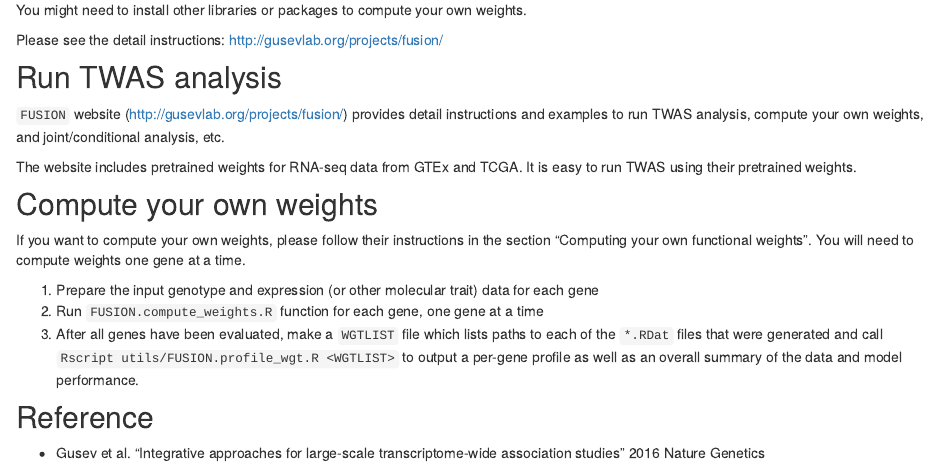
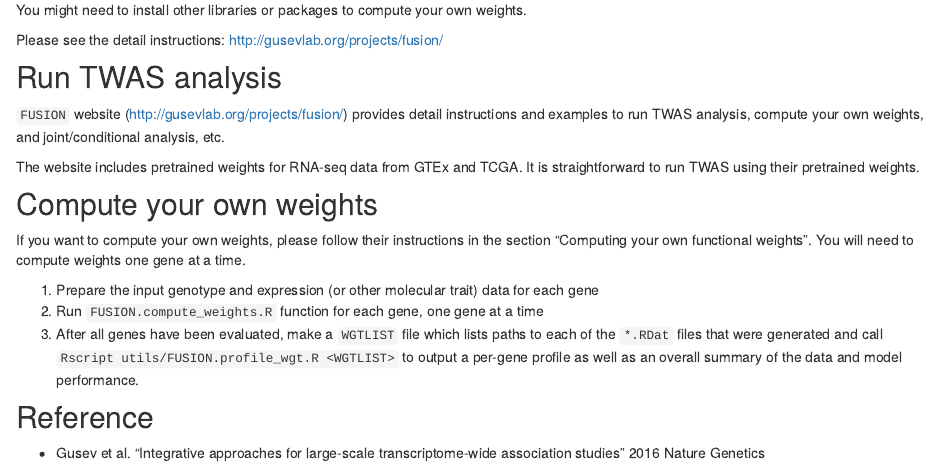
Before and after one commit to kevinlkx/analysis_pipelines, an R Markdown document (analysis/twas_fusion_pipeline.Rmd): the page in a window 1100 px wide, from 500 px down. Rendered offline with R 4.5, knitr and Pandoc, with nearby package versions; drawn as R Markdown's standard HTML page in place of the format the file asks for.

Commit message:
wflow_publish("analysis/twas_fusion_pipeline.Rmd")

```diff
--- a/analysis/twas_fusion_pipeline.Rmd
+++ b/analysis/twas_fusion_pipeline.Rmd
@@ -32,7 +32,7 @@ http://gusevlab.org/projects/fusion/
 
 `FUSION` website (http://gusevlab.org/projects/fusion/) provides detail instructions and examples to run TWAS analysis, compute your own weights, and joint/conditional analysis, etc.
 
-The website includes pretrained weights for RNA-seq data from GTEx and TCGA. It is easy to run TWAS using their pretrained weights.
+The website includes pretrained weights for RNA-seq data from GTEx and TCGA. It is straightforward to run TWAS using their pretrained weights.
 
 ## Compute your own weights
 
```
